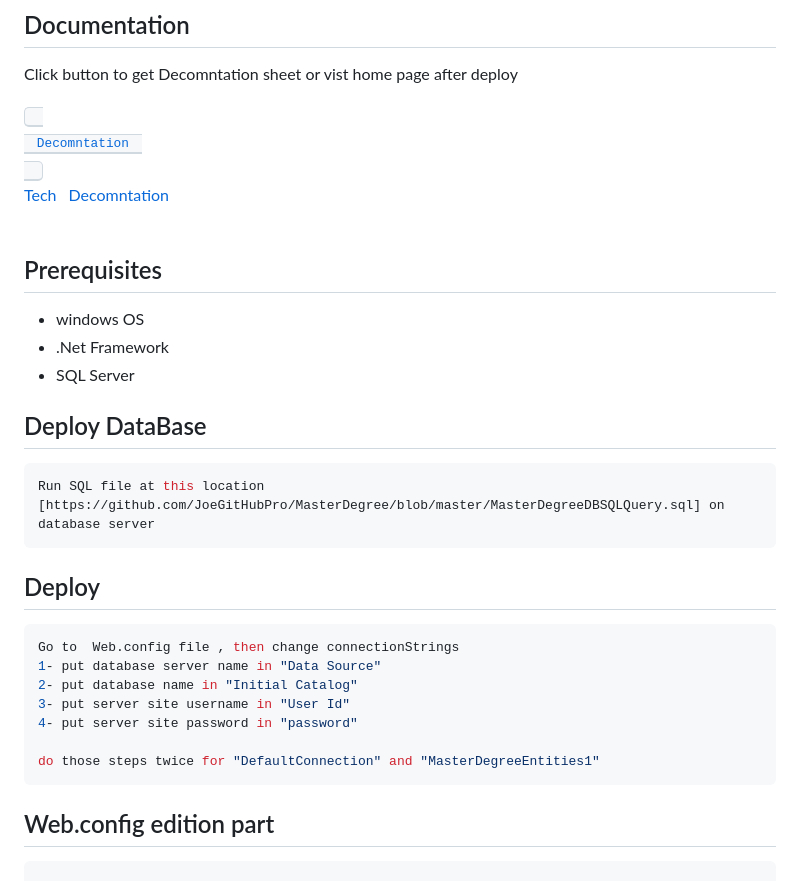
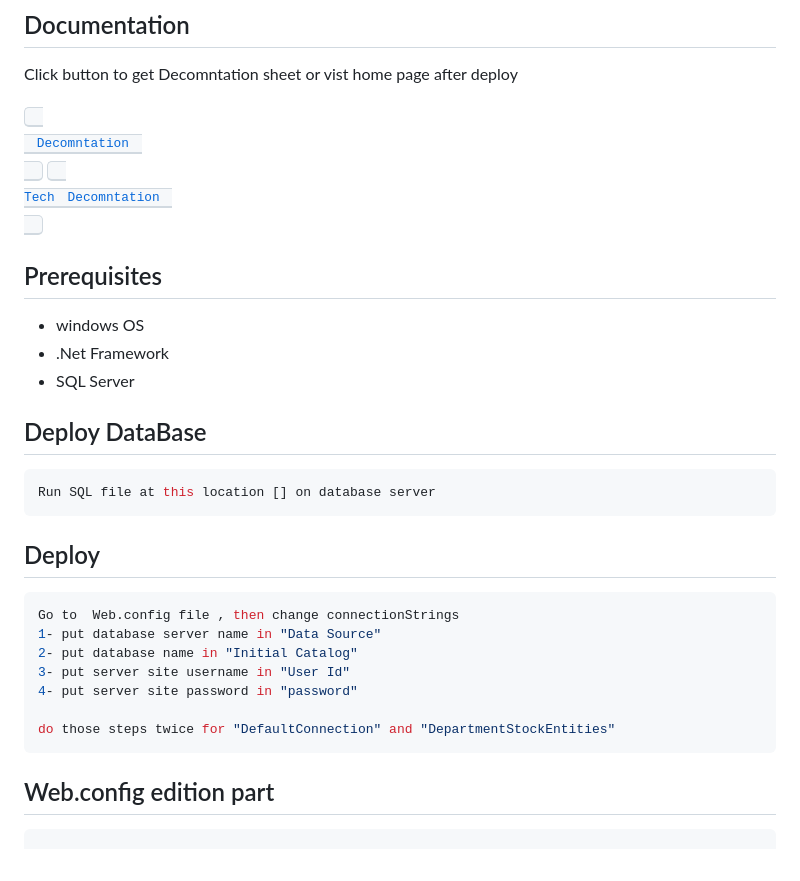
Before and after one commit to JoeGitHubPro/DepartmentStock, a Markdown page: README.md, the part around one of its changes. Rendered like a GitHub page.

````diff
--- a/README.md
+++ b/README.md
@@ -24,7 +24,7 @@
 Click button to get Decomntation sheet or vist home page after deploy
 
 [<kbd> <br> Decomntation <br> </kbd>][KBD]
-[<kb> <br> Tech Decomntation <br> </kb>][KB]
+[<kbd> <br> Tech Decomntation <br> </kbd>][KB]
 
 
 </div>
@@ -42,7 +42,7 @@ Click button to get Decomntation sheet or vist home page after deploy
 ## Deploy DataBase
 
 ```sh
-Run SQL file at this location [https://github.com/JoeGitHubPro/MasterDegree/blob/master/MasterDegreeDBSQLQuery.sql] on database server
+Run SQL file at this location [] on database server
 ```
 
 ## Deploy
@@ -54,7 +54,7 @@ Go to  Web.config file , then change connectionStrings
 3- put server site username in "User Id"
 4- put server site password in "password"
 
-do those steps twice for "DefaultConnection" and "MasterDegreeEntities1"
+do those steps twice for "DefaultConnection" and "DepartmentStockEntities"
 ```
 
 
````
Also changed, not shown: other parts of README.md (+3 -2 lines).
